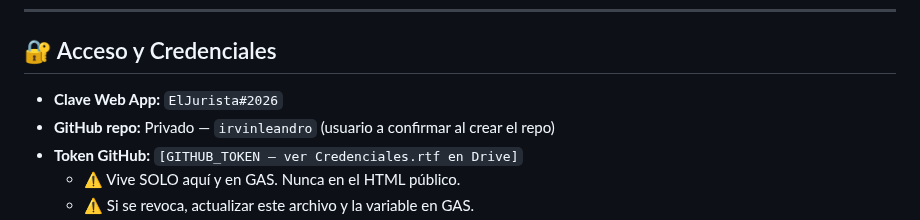
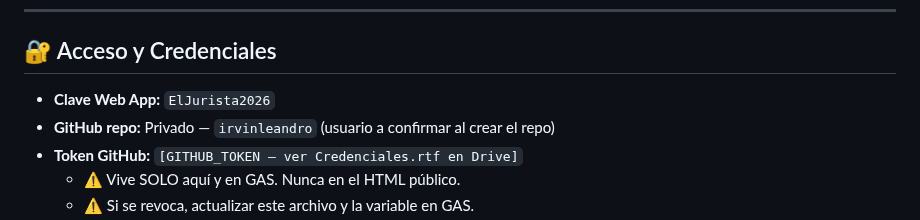
Before and after one commit to ItoVzla/EL-JURISTA, a Markdown page: CLAUDE.md, the part around the change. Drawn GitHub-style.

Commit message:
fix: clave web app actualizada (sin #)

```diff
--- a/CLAUDE.md
+++ b/CLAUDE.md
@@ -211,7 +211,7 @@ Ver tabla completa en: `DET_EL_JURISTA.md` → Sección 11.
 
 ## 🔐 Acceso y Credenciales
 
-- **Clave Web App:** `ElJurista#2026`
+- **Clave Web App:** `ElJurista2026`
 - **GitHub repo:** Privado — `irvinleandro` (usuario a confirmar al crear el repo)
 - **Token GitHub:** `[GITHUB_TOKEN — ver Credenciales.rtf en Drive]`
   - ⚠️ Vive SOLO aquí y en GAS. Nunca en el HTML público.
```
